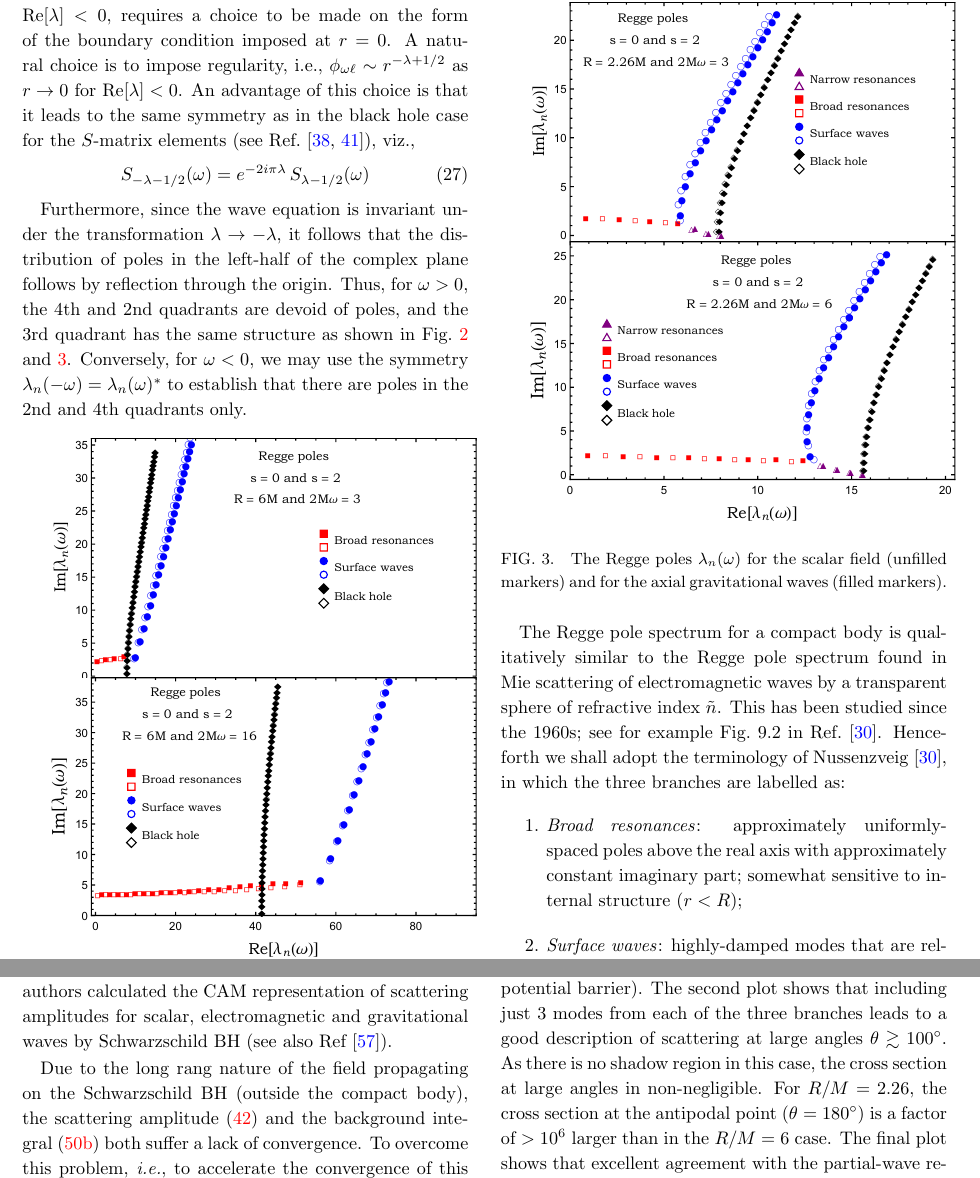
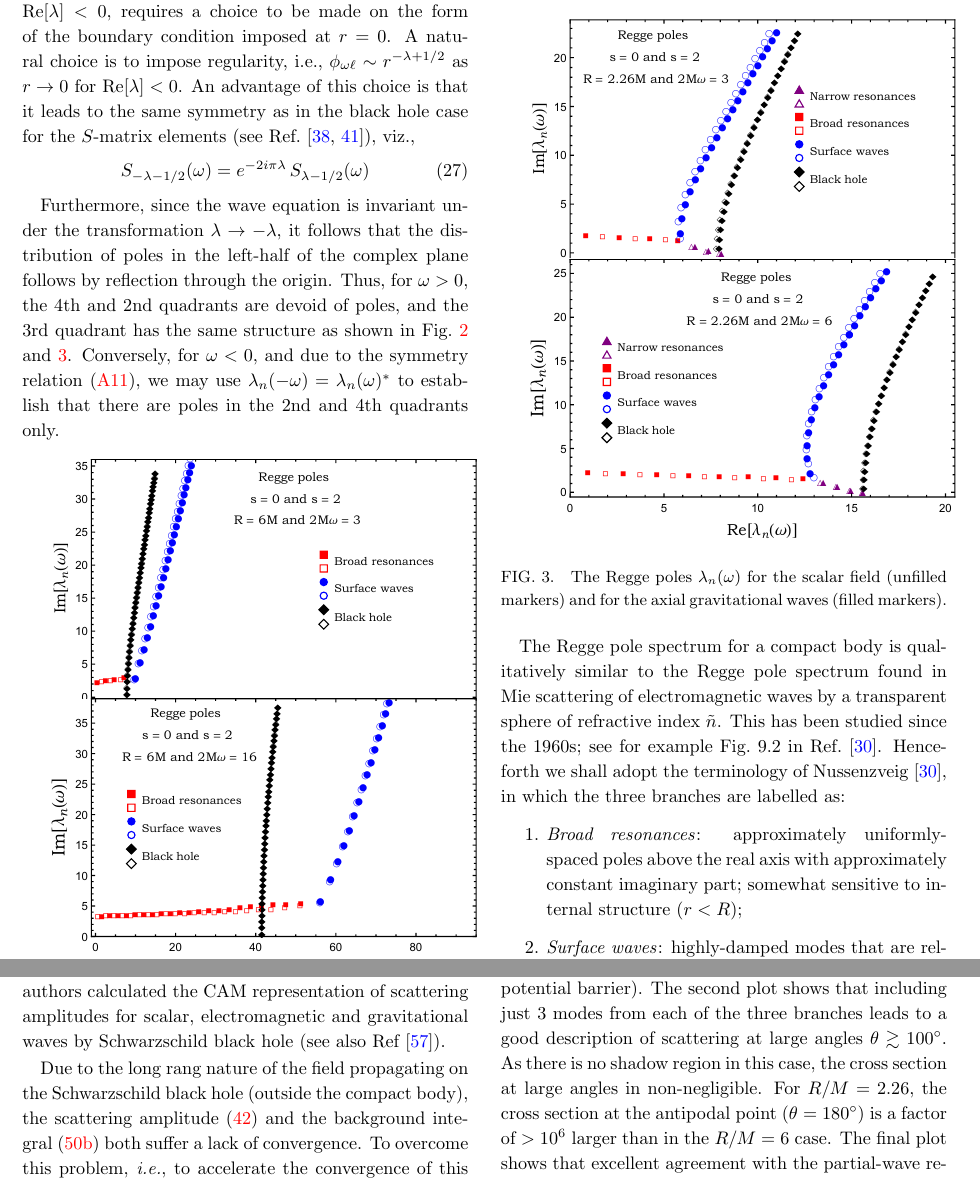
Before and after one commit to srd24/RainbowCAM, a LaTeX paper (rainbowCAM.tex): two parts of pages 7 and 12 of 19, joined at a grey line, cut so that both start at the same text. Compiled offline with pdfLaTeX.

Commit message:
Small changes in appendix and Sec III.C

```diff
--- a/rainbowCAM.tex
+++ b/rainbowCAM.tex
@@ -411,7 +410,7 @@ S_{-\lambda -1/2}(\omega) =  e^{-2i \pi \lambda} \, S_{\lambda -1/2}(\omega)
 \end{equation}
 
 Furthermore, since the wave equation is invariant under the transformation $\lambda \rightarrow -\lambda$, it follows that the distribution of poles in the left-half of the complex plane follows by reflection through the origin. Thus, for $\omega > 0$, the 4th and 2nd quadrants are devoid of poles, and the 3rd quadrant has the same structure as shown in Fig.~\ref{fig:rp1} and~\ref{fig:rp2}.
-Conversely, for $\omega < 0$, we may use the symmetry $\lambda_n(-\omega) = \lambda_n(\omega)^*$ to establish that there are poles in the 2nd and 4th quadrants only.
+Conversely, for $\omega < 0$, and due to the symmetry relation~\eqref{symmetry_relation}, we may use $\lambda_n(-\omega) = \lambda_n(\omega)^*$ to establish that there are poles in the 2nd and 4th quadrants only.
 
 \begin{figure}[htb]
 \centering
@@ -916,9 +900,9 @@ is a sum over the Regge poles lying in the first quadrant of the CAM plane. Of c
 \subsection{Computational methods}
 \label{SecIIIa}
 
-To construct the scattering amplitude \eqref{Scalar_Scattering_amp}, the background integrals~\eqref{CAM_Scalar_Scattering_amp_decomp_Background_a} and~\eqref{CAM_Scalar_Scattering_amp_decomp_Background_b}, and the Regge pole amplitude~\eqref{CAM_Scalar_Scattering_amp_decomp_RP}, we use, \textit{mutatis mutandis}, the computational methods of Refs~\cite{Folacci:2019cmc,Folacci:2019vtt}. In these works the authors calculated the CAM representation of scattering amplitudes for scalar, electromagnetic and gravitational waves by Schwarzschild BH (see also Ref~\cite{Dolan:2017rtj}).
+To construct the scattering amplitude \eqref{Scalar_Scattering_amp}, the background integrals~\eqref{CAM_Scalar_Scattering_amp_decomp_Background_a} and~\eqref{CAM_Scalar_Scattering_amp_decomp_Background_b}, and the Regge pole amplitude~\eqref{CAM_Scalar_Scattering_amp_decomp_RP}, we use, \textit{mutatis mutandis}, the computational methods of Refs~\cite{Folacci:2019cmc,Folacci:2019vtt}. In these works the authors calculated the CAM representation of scattering amplitudes for scalar, electromagnetic and gravitational waves by Schwarzschild black hole (see also Ref~\cite{Dolan:2017rtj}).
 
-Due to the long rang nature of the field propagating on the Schwarzschild BH (outside the compact body), the scattering amplitude~\eqref{Scalar_Scattering_amp} and the background integral~\eqref{CAM_Scalar_Scattering_amp_decomp_Background_a} both suffer a lack of convergence. To overcome this problem, \textit{i.e.}, to accelerate the convergence of this sum and integral, we have used the method described in the Appendix of Ref~\cite{Folacci:2019cmc}. We have performed all the numerical calculations by using {\it Mathematica}. % \cite{Mathematica}.
+Due to the long rang nature of the field propagating on the Schwarzschild black hole (outside the compact body), the scattering amplitude~\eqref{Scalar_Scattering_amp} and the background integral~\eqref{CAM_Scalar_Scattering_amp_decomp_Background_a} both suffer a lack of convergence. To overcome this problem, \textit{i.e.}, to accelerate the convergence of this sum and integral, we have used the method described in the Appendix of Ref~\cite{Folacci:2019cmc}. We have performed all the numerical calculations by using {\it Mathematica}. % \cite{Mathematica}.
 
 
 \subsection{Numerical results: scattering cross sections}
```
Also changed, not shown: rainbowCAM.tex (30 more changed lines).
